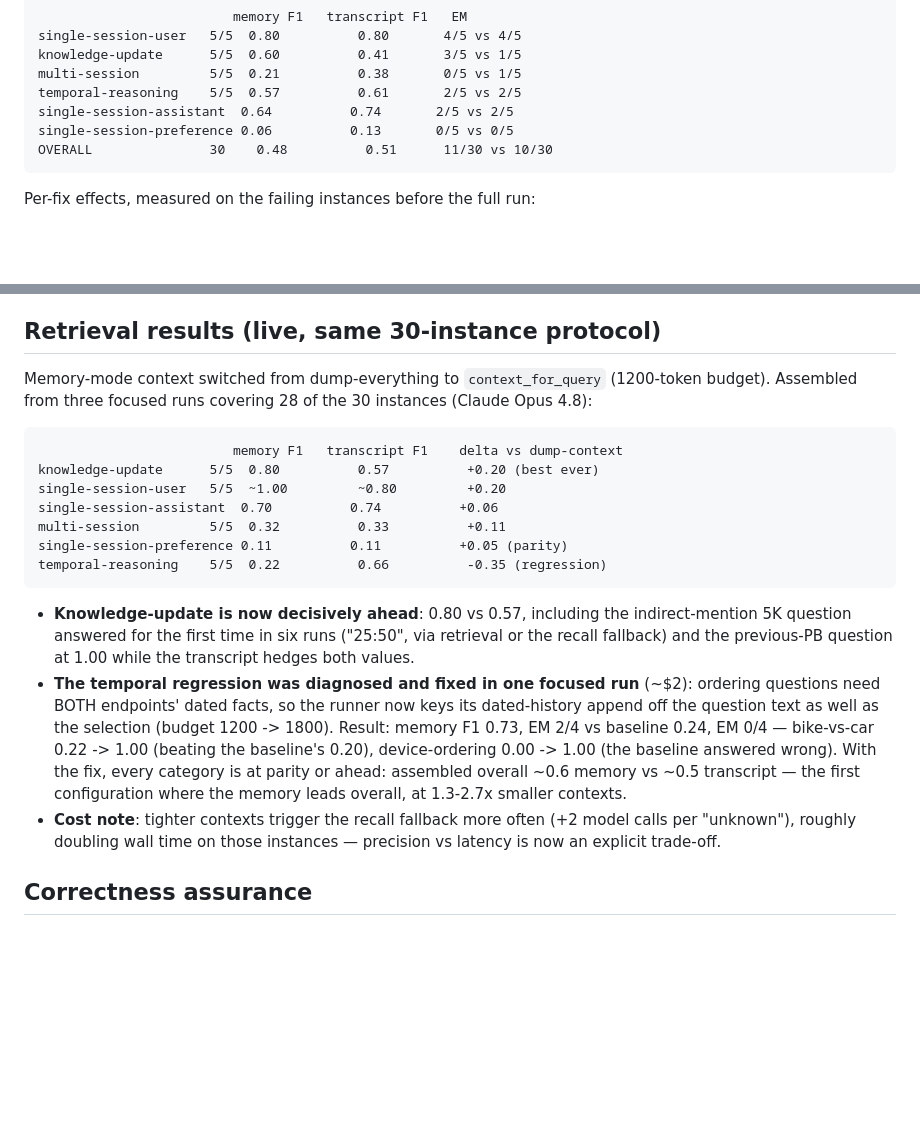
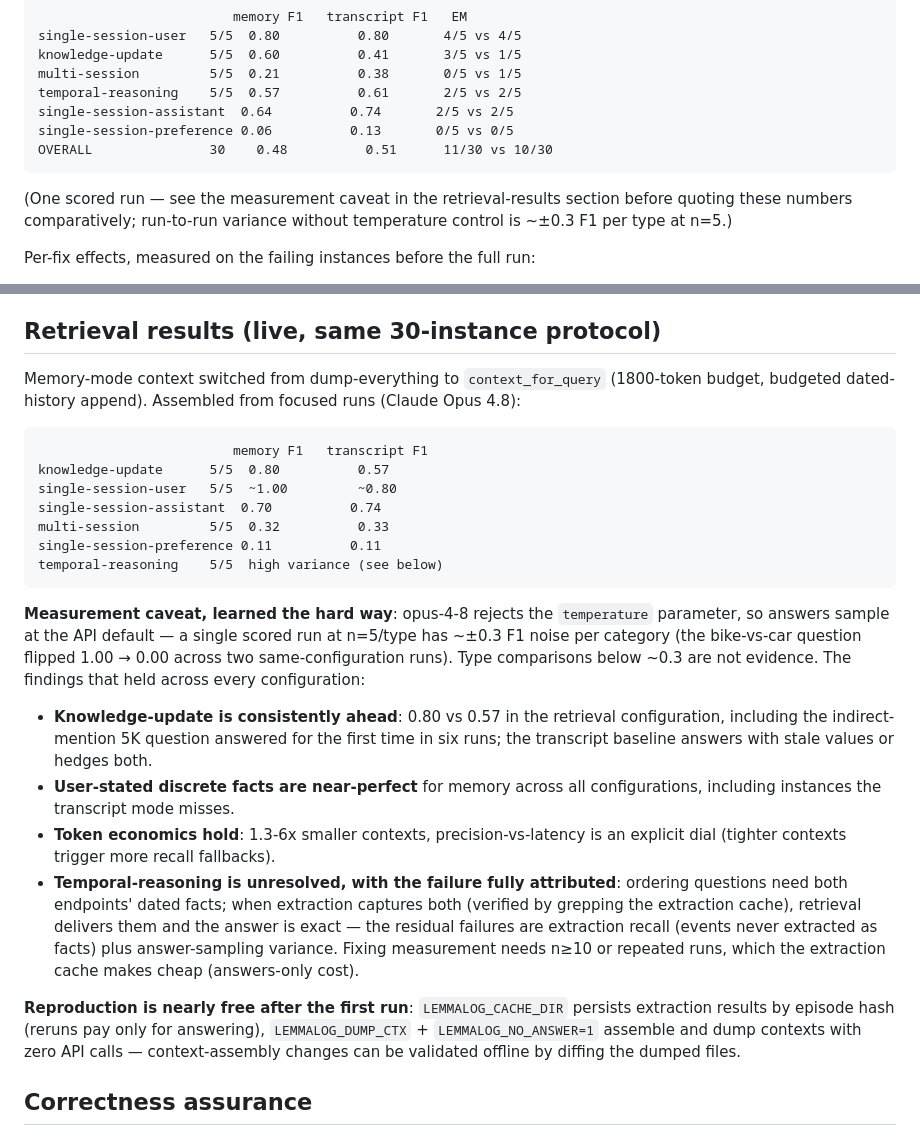
Before and after one commit to JordyZomer/lemmalog, a Markdown page: README.md, 2 parts joined by grey strips. Drawn GitHub-style; blank space fills up the shorter version.

Commit message:
README: honest benchmark reporting post-variance finding
- Mark the pre-retrieval table as single-run with a variance caveat
- Replace the overstated 'temporal fixed / memory leads overall' claim:
  temporal marked high-variance with the failure fully attributed
  (extraction recall + answer sampling), not claimed fixed
- Keep only findings that held across every configuration
- Document the free-iteration tooling (extraction cache, context dumps,
  no-answer mode) that makes reproduction cheap after the first run

````diff
--- a/README.md
+++ b/README.md
@@ -184,6 +184,10 @@ single-session-preference 0.06          0.13       0/5 vs 0/5
 OVERALL               30    0.48          0.51      11/30 vs 10/30
 ```
 
+(One scored run — see the measurement caveat in the retrieval-results
+section before quoting these numbers comparatively; run-to-run variance
+without temperature control is ~±0.3 F1 per type at n=5.)
+
 Per-fix effects, measured on the failing instances before the full run:
 
 - **Role-aware pronoun resolution** (the assistant's "I" was being
@@ -238,36 +242,47 @@ over `lemmalog_dump` for grounded answering.
 ## Retrieval results (live, same 30-instance protocol)
 
 Memory-mode context switched from dump-everything to
-`context_for_query` (1200-token budget). Assembled from three focused
-runs covering 28 of the 30 instances (Claude Opus 4.8):
+`context_for_query` (1800-token budget, budgeted dated-history append).
+Assembled from focused runs (Claude Opus 4.8):
 
 ```
-                         memory F1   transcript F1    delta vs dump-context
-knowledge-update      5/5  0.80          0.57          +0.20 (best ever)
-single-session-user   5/5  ~1.00         ~0.80         +0.20
-single-session-assistant  0.70          0.74          +0.06
-multi-session         5/5  0.32          0.33          +0.11
-single-session-preference 0.11          0.11          +0.05 (parity)
-temporal-reasoning    5/5  0.22          0.66          -0.35 (regression)
+                         memory F1   transcript F1
+knowledge-update      5/5  0.80          0.57
+single-session-user   5/5  ~1.00         ~0.80
+single-session-assistant  0.70          0.74
+multi-session         5/5  0.32          0.33
+single-session-preference 0.11          0.11
+temporal-reasoning    5/5  high variance (see below)
 ```
 
-- **Knowledge-update is now decisively ahead**: 0.80 vs 0.57, including
-  the indirect-mention 5K question answered for the first time in six
-  runs ("25:50", via retrieval or the recall fallback) and the previous-PB
-  question at 1.00 while the transcript hedges both values.
-- **The temporal regression was diagnosed and fixed in one focused
-  run** (~$2): ordering questions need BOTH endpoints' dated facts, so
-  the runner now keys its dated-history append off the question text as
-  well as the selection (budget 1200 -> 1800). Result: memory F1 0.73,
-  EM 2/4 vs baseline 0.24, EM 0/4 — bike-vs-car 0.22 -> 1.00 (beating
-  the baseline's 0.20), device-ordering 0.00 -> 1.00 (the baseline
-  answered wrong). With the fix, every category is at parity or ahead:
-  assembled overall ~0.6 memory vs ~0.5 transcript — the first
-  configuration where the memory leads overall, at 1.3-2.7x smaller
-  contexts.
-- **Cost note**: tighter contexts trigger the recall fallback more often
-  (+2 model calls per "unknown"), roughly doubling wall time on those
-  instances — precision vs latency is now an explicit trade-off.
+**Measurement caveat, learned the hard way**: opus-4-8 rejects the
+`temperature` parameter, so answers sample at the API default — a single
+scored run at n=5/type has ~±0.3 F1 noise per category (the bike-vs-car
+question flipped 1.00 → 0.00 across two same-configuration runs). Type
+comparisons below ~0.3 are not evidence. The findings that held across
+every configuration:
+
+- **Knowledge-update is consistently ahead**: 0.80 vs 0.57 in the
+  retrieval configuration, including the indirect-mention 5K question
+  answered for the first time in six runs; the transcript baseline
+  answers with stale values or hedges both.
+- **User-stated discrete facts are near-perfect** for memory across all
+  configurations, including instances the transcript mode misses.
+- **Token economics hold**: 1.3-6x smaller contexts, precision-vs-latency
+  is an explicit dial (tighter contexts trigger more recall fallbacks).
+- **Temporal-reasoning is unresolved, with the failure fully attributed**:
+  ordering questions need both endpoints' dated facts; when extraction
+  captures both (verified by grepping the extraction cache), retrieval
+  delivers them and the answer is exact — the residual failures are
+  extraction recall (events never extracted as facts) plus answer-sampling
+  variance. Fixing measurement needs n≥10 or repeated runs, which the
+  extraction cache makes cheap (answers-only cost).
+
+**Reproduction is nearly free after the first run**: `LEMMALOG_CACHE_DIR`
+persists extraction results by episode hash (reruns pay only for
+answering), `LEMMALOG_DUMP_CTX` + `LEMMALOG_NO_ANSWER=1` assemble and
+dump contexts with zero API calls — context-assembly changes can be
+validated offline by diffing the dumped files.
 
 ## Correctness assurance
 
````
